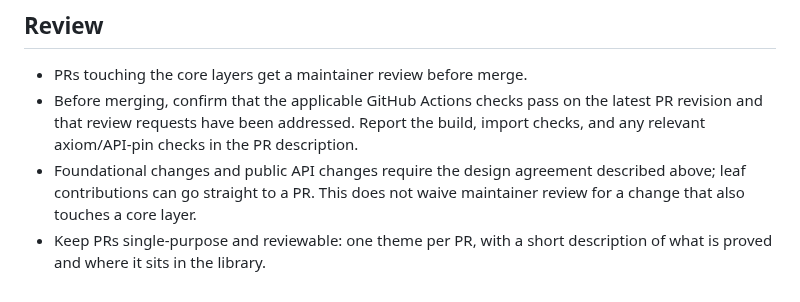
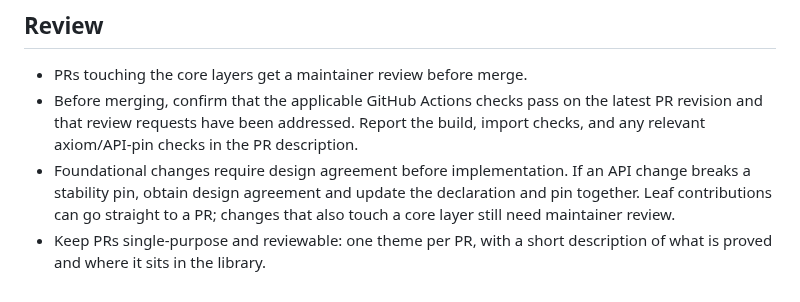
Before and after one commit to matheconlib/matheconlib, a Markdown page: CONTRIBUTING.md, the part around the change. Drawn GitHub-style.

Commit message:
docs: state existing design and review requirements precisely

```diff
--- a/CONTRIBUTING.md
+++ b/CONTRIBUTING.md
@@ -111,8 +111,9 @@ design-first rule.
 - Before merging, confirm that the applicable GitHub Actions checks pass on the
   latest PR revision and that review requests have been addressed. Report the
   build, import checks, and any relevant axiom/API-pin checks in the PR description.
-- Foundational changes and public API changes require the design agreement
-  described above; leaf contributions can go straight to a PR. This does not
-  waive maintainer review for a change that also touches a core layer.
+- Foundational changes require design agreement before implementation. If an
+  API change breaks a stability pin, obtain design agreement and update the
+  declaration and pin together. Leaf contributions can go straight to a PR;
+  changes that also touch a core layer still need maintainer review.
 - Keep PRs single-purpose and reviewable: one theme per PR, with a short
   description of what is proved and where it sits in the library.
```
